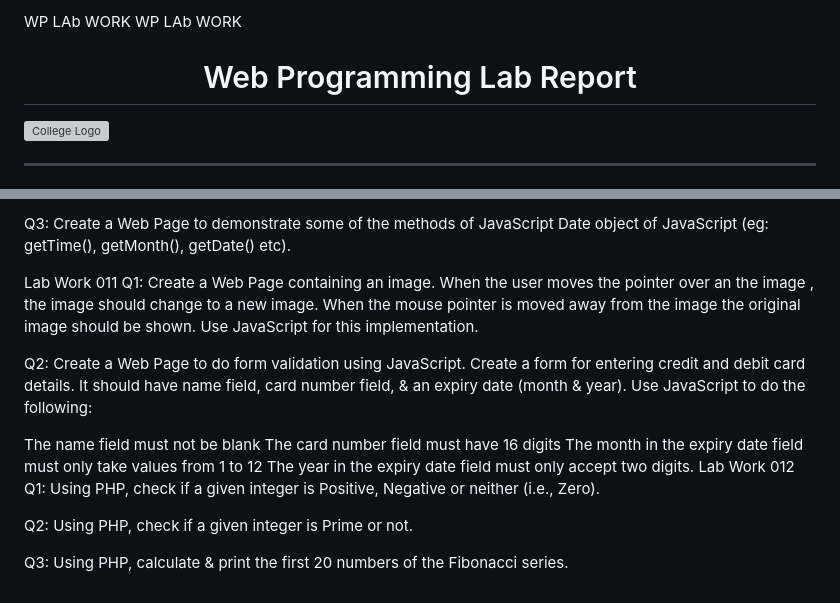
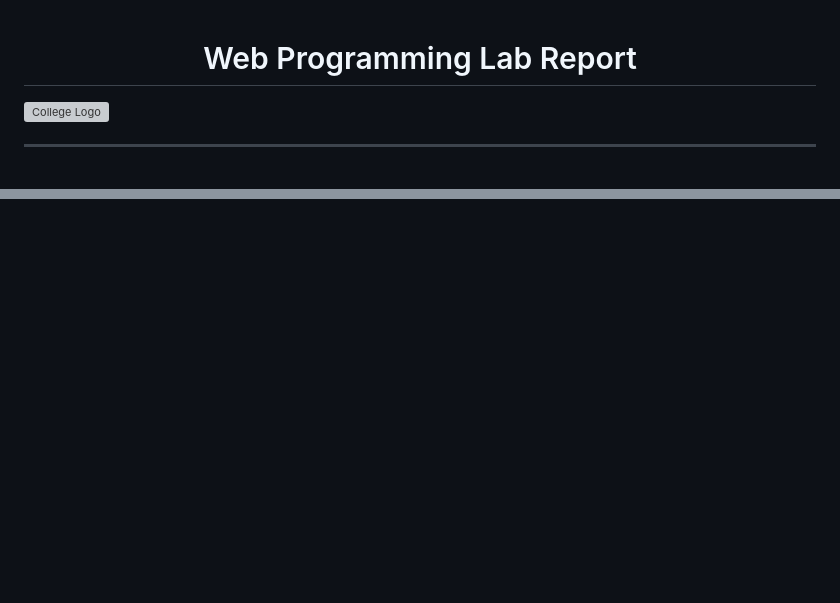
Before and after one commit to AnolChakraborty/Web-Programming-Basics, a Markdown page: README.md, 2 parts joined by grey strips. GitHub-like rendering; blank space fills up the shorter version; grey boxes are pictures that could not be loaded.

```diff
--- a/README.md
+++ b/README.md
@@ -1,5 +1,3 @@
-WP LAb WORK
-WP LAb WORK
 # <center>Web Programming Lab Report</center>
 [![College Logo](https://jecassam.ac.in/adexmis/assets/img/logo-final.png)](https://jecassam.ac.in/)
 
@@ -245,18 +151,0 @@ Q2: Create a Web Page to demonstrate some of the methods of JavaScript strings (
-Q3: Create a Web Page to demonstrate some of the methods of JavaScript Date object of JavaScript (eg: getTime(), getMonth(), getDate() etc).
-
-Lab Work 011
-Q1: Create a Web Page containing an image. When the user moves the pointer over an the image , the image should change to a new image. When the mouse pointer is moved away from the image the original image should be shown. Use JavaScript for this implementation.
-
-Q2: Create a Web Page to do form validation using JavaScript. Create a form for entering credit and debit card details. It should have name field, card number field, & an expiry date (month & year).
-Use JavaScript to do the following:
-
-The name field must not be blank
-The card number field must have 16 digits
-The month in the expiry date field must only take values from 1 to 12
-The year in the expiry date field must only accept two digits.
-Lab Work 012
-Q1: Using PHP, check if a given integer is Positive, Negative or neither (i.e., Zero).
-
-Q2: Using PHP, check if a given integer is Prime or not.
-
-Q3: Using PHP, calculate & print the first 20 numbers of the Fibonacci series.
```
Also changed, not shown: other parts of README.md (+0 -91 lines).
